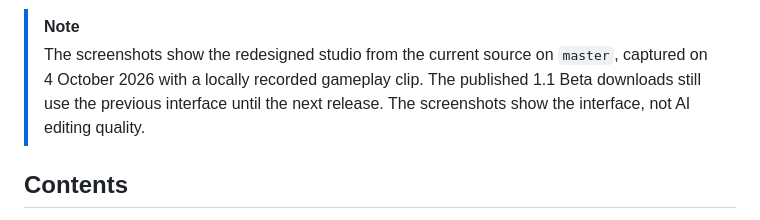
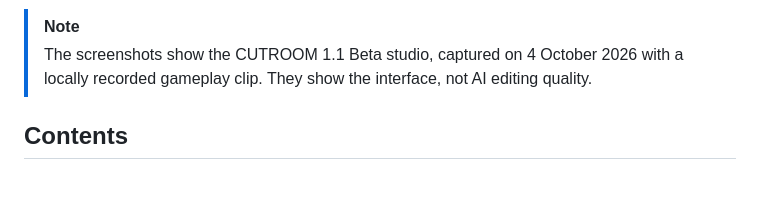
Before and after one commit to VanoPeradze/cutroom, a Markdown page: README.md, the part around the change. GitHub-like rendering; blank space fills up the shorter version.

```diff
--- a/README.md
+++ b/README.md
@@ -29,7 +29,7 @@
 </p>
 
 > [!NOTE]
-> The screenshots show the redesigned studio from the current source on `master`, captured on 4 October 2026 with a locally recorded gameplay clip. The published 1.1 Beta downloads still use the previous interface until the next release. The screenshots show the interface, not AI editing quality.
+> The screenshots show the CUTROOM 1.1 Beta studio, captured on 4 October 2026 with a locally recorded gameplay clip. They show the interface, not AI editing quality.
 
 ## Contents
 
```
Also changed, not shown: CHANGELOG.md (+2 -2 lines).
